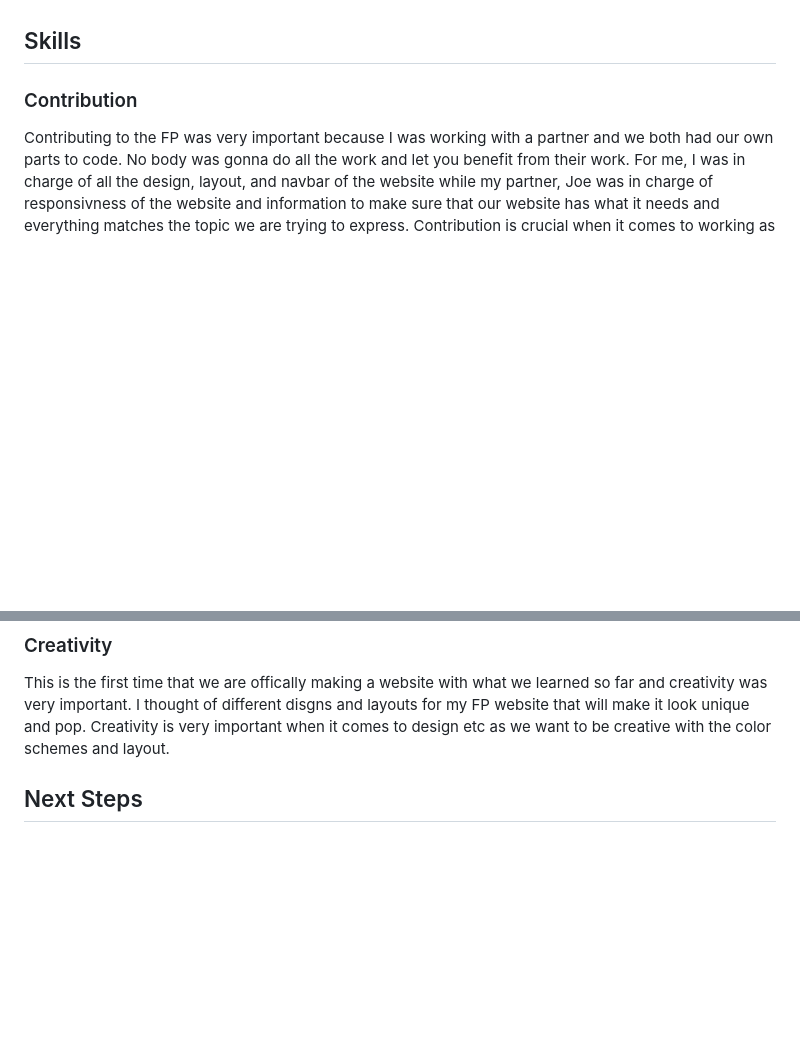
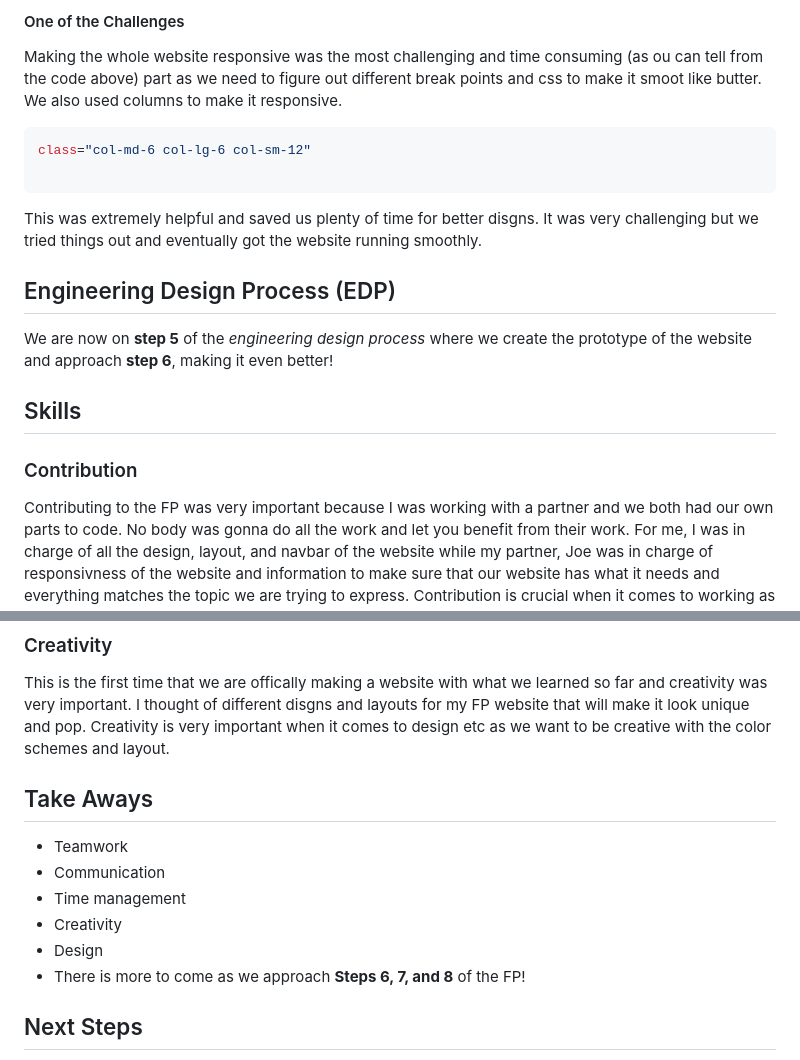
Before and after one commit to Jimmyl6413/sep10-freedom-project, a Markdown page: blog/entry06.md, 2 parts joined by grey strips. Drawn GitHub-style; blank space fills up the shorter version.

Commit message:
finished blog entry 6

````diff
--- a/blog/entry06.md
+++ b/blog/entry06.md
@@ -58,7 +220,18 @@ We also used columns and rows to make the cards organized and next to eachother.
+#### One of the Challenges
+
+Making the whole website responsive was the most challenging and time consuming (as ou can tell from the code above) part as we need to figure out different break points and css to make it smoot like butter. We also used columns to make it responsive.
+
+```bash
+class="col-md-6 col-lg-6 col-sm-12"
+
+```
+
+This was extremely helpful and saved us plenty of time for better disgns. It was very challenging but we tried things out and eventually got the website running smoothly.
 
 
 
-
+## Engineering Design Process (EDP)
+We are now on **step 5** of the _engineering design process_ where we create the prototype of the website and approach **step 6**, making it even better!
 
 ## Skills
 
@@ -67,6 +240,15 @@ Contributing to the FP was very important because I was working with a partner a
 
 ### Creativity
 This is the first time that we are offically making a website with what we learned so far and creativity was very important. I thought of different disgns and layouts for my FP website that will make it look unique and pop. Creativity is very important when it comes to design etc as we want to be creative with the color schemes and layout.
+
+
+## Take Aways
+* Teamwork
+* Communication
+* Time management
+* Creativity
+* Design
+* There is more to come as we approach **Steps 6, 7, and 8** of the FP!
 
 ## Next Steps
 We will start to make our website go beyond MVP and make it even better than before by spending more time and effort on it.
````
Also changed, not shown: other parts of blog/entry06.md (+163 -1 lines).
